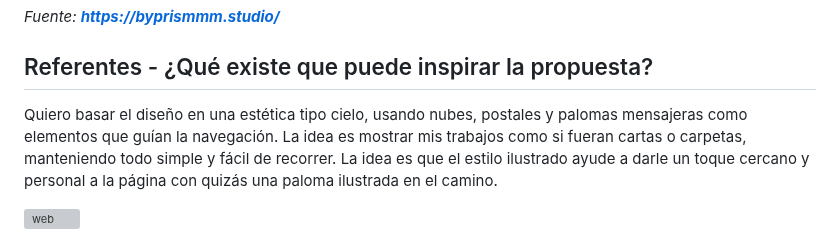
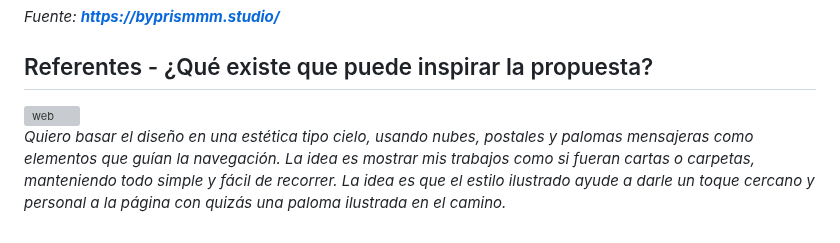
Before and after one commit to catita-b/final_web, a Markdown page: README.md, the part around the change. Rendered like a GitHub page; grey boxes are pictures that could not be loaded.

```diff
--- a/README.md
+++ b/README.md
@@ -143,6 +143,6 @@ PRISM® (byprismmm.studio) es un estudio de dirección de arte y diseño con foc
 _Fuente: **https://byprismmm.studio/**_
 
 ## Referentes - ¿Qué existe que puede inspirar la propuesta?
-Quiero basar el diseño en una estética tipo cielo, usando nubes, postales y palomas mensajeras como elementos que guían la navegación. La idea es mostrar mis trabajos como si fueran cartas o carpetas, manteniendo todo simple y fácil de recorrer. La idea es que el estilo ilustrado ayude a darle un toque cercano y personal a la página con quizás una paloma ilustrada en el camino.
+<img width="1288" height="939" alt="web" src="https://github.com/user-attachments/assets/b04570e1-46d5-47b3-adbe-df2d1bd4820f" />
 
-<img width="1288" height="939" alt="web" src="https://github.com/user-attachments/assets/b04570e1-46d5-47b3-adbe-df2d1bd4820f" />
+_Quiero basar el diseño en una estética tipo cielo, usando nubes, postales y palomas mensajeras como elementos que guían la navegación. La idea es mostrar mis trabajos como si fueran cartas o carpetas, manteniendo todo simple y fácil de recorrer. La idea es que el estilo ilustrado ayude a darle un toque cercano y personal a la página con quizás una paloma ilustrada en el camino._
```
